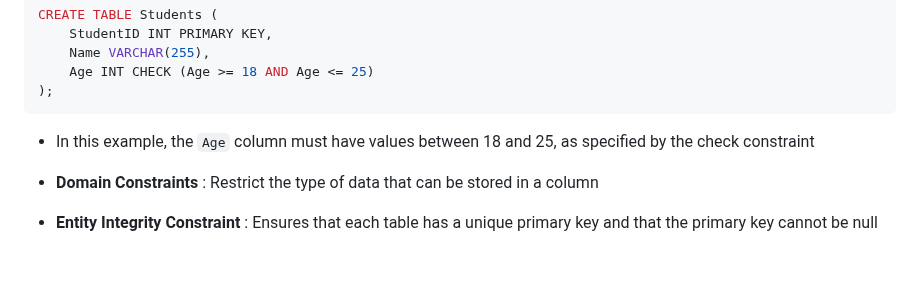
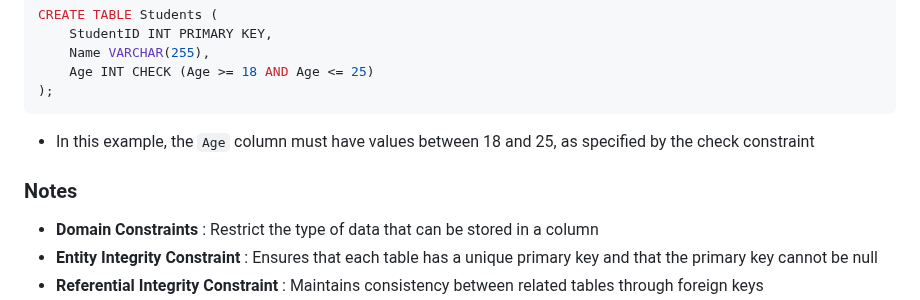
Before and after one commit to JISHNU-2002/DBMS-MySQL-Solutions, a Markdown page: 01 Introduction to Databases/04.md, the part around the change. Drawn GitHub-style; blank space fills up the shorter version.

Commit message:
Relational Model Constraints

````diff
--- a/01 Introduction to Databases/04.md
+++ b/01 Introduction to Databases/04.md
@@ -141,6 +141,7 @@ CREATE TABLE Students (
 ```
 - In this example, the `Age` column must have values between 18 and 25, as specified by the check constraint
 
+### Notes
 - **Domain Constraints** : Restrict the type of data that can be stored in a column
 - **Entity Integrity Constraint** : Ensures that each table has a unique primary key and that the primary key cannot be null
 - **Referential Integrity Constraint** : Maintains consistency between related tables through foreign keys
````
